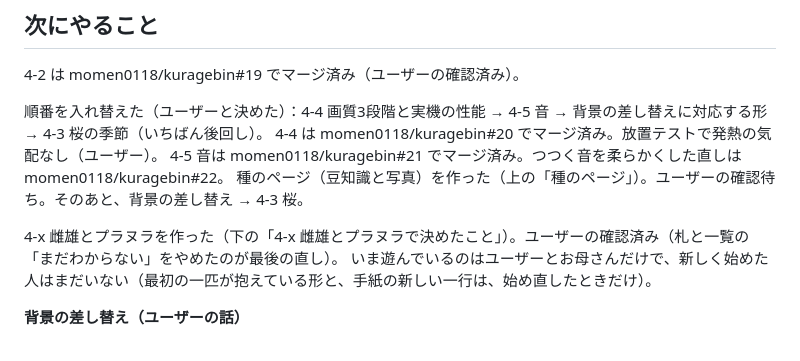
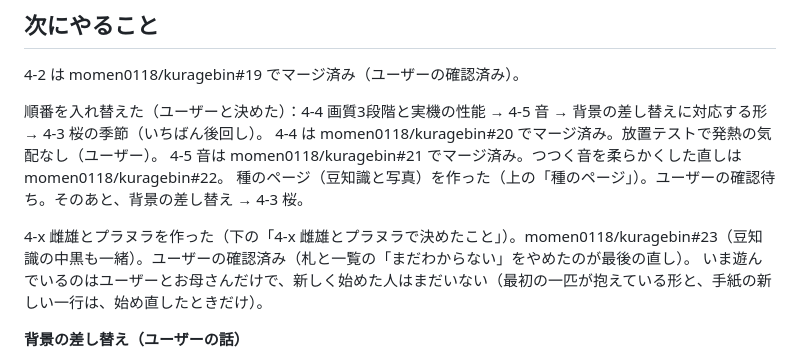
Before and after one commit to momen0118/kuragebin, a Markdown page: HANDOFF.md, the part around the change. GitHub-like rendering.

Commit message:
HANDOFF.md：4-x の PR 番号
Co-Authored-By: Claude Opus 5.5 <noreply@anthropic.com>
Claude-Session: https://claude.ai/code/session_01TrTVmm5YKdWmsDUCDn5pz9

```diff
--- a/HANDOFF.md
+++ b/HANDOFF.md
@@ -921,7 +921,7 @@
 4-5 音は momen0118/kuragebin#21 でマージ済み。つつく音を柔らかくした直しは momen0118/kuragebin#22。
 種のページ（豆知識と写真）を作った（上の「種のページ」）。ユーザーの確認待ち。そのあと、背景の差し替え → 4-3 桜。
 
-4-x 雌雄とプラヌラを作った（下の「4-x 雌雄とプラヌラで決めたこと」）。ユーザーの確認済み（札と一覧の「まだわからない」をやめたのが最後の直し）。
+4-x 雌雄とプラヌラを作った（下の「4-x 雌雄とプラヌラで決めたこと」）。momen0118/kuragebin#23（豆知識の中黒も一緒）。ユーザーの確認済み（札と一覧の「まだわからない」をやめたのが最後の直し）。
 いま遊んでいるのはユーザーとお母さんだけで、新しく始めた人はまだいない（最初の一匹が抱えている形と、手紙の新しい一行は、始め直したときだけ）。
 
 **背景の差し替え（ユーザーの話）**
```
